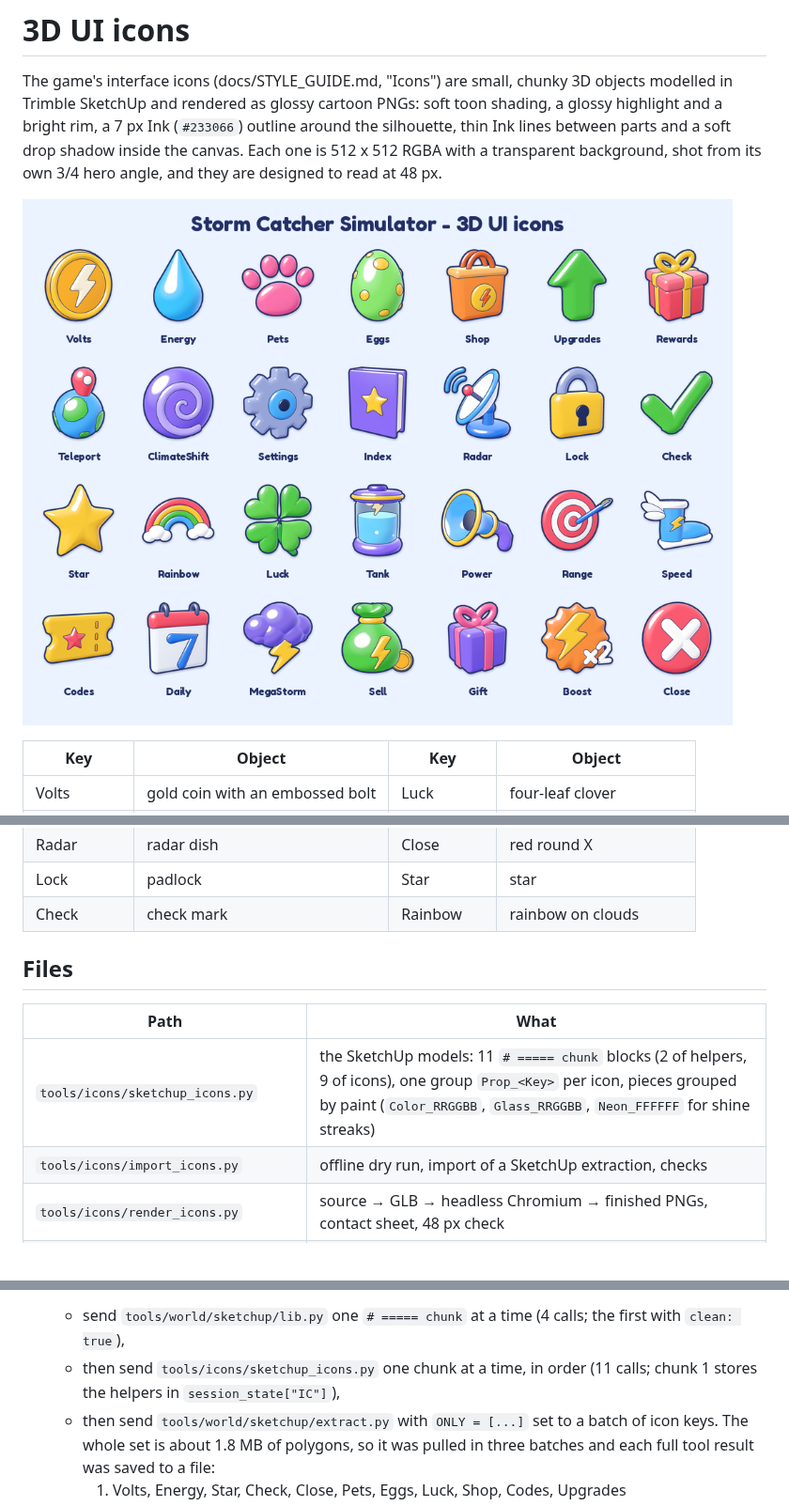
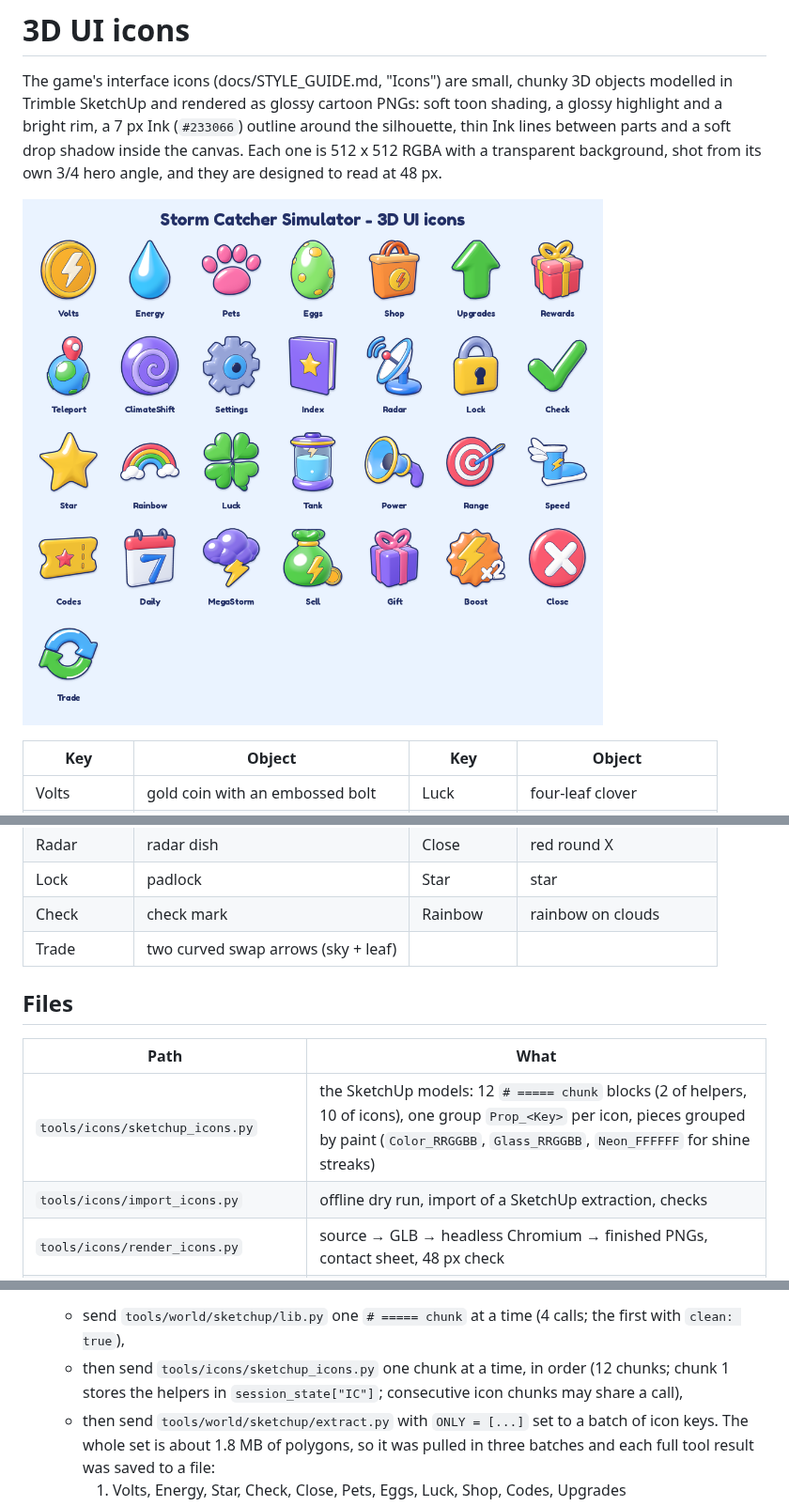
Before and after one commit to Psixa123/simulator, a Markdown page: tools/icons/README.md, 3 parts joined by grey strips. Shown at 94% size. Rendered like a GitHub page; pictures changed too: assets/ui/icons3d/_sheet.png; blank space fills up the shorter version.

```diff
--- a/tools/icons/README.md
+++ b/tools/icons/README.md
@@ -24,12 +24,13 @@ hero angle, and they are designed to read at 48 px.
 | Radar | radar dish | Close | red round X |
 | Lock | padlock | Star | star |
 | Check | check mark | Rainbow | rainbow on clouds |
+| Trade | two curved swap arrows (sky + leaf) | | |
 
 ## Files
 
 | Path | What |
 | --- | --- |
-| `tools/icons/sketchup_icons.py` | the SketchUp models: 11 `# ===== chunk` blocks (2 of helpers, 9 of icons), one group `Prop_<Key>` per icon, pieces grouped by paint (`Color_RRGGBB`, `Glass_RRGGBB`, `Neon_FFFFFF` for shine streaks) |
+| `tools/icons/sketchup_icons.py` | the SketchUp models: 12 `# ===== chunk` blocks (2 of helpers, 10 of icons), one group `Prop_<Key>` per icon, pieces grouped by paint (`Color_RRGGBB`, `Glass_RRGGBB`, `Neon_FFFFFF` for shine streaks) |
 | `tools/icons/import_icons.py` | offline dry run, import of a SketchUp extraction, checks |
 | `tools/icons/render_icons.py` | source → GLB → headless Chromium → finished PNGs, contact sheet, 48 px check |
 | `tools/icons/viewer.html` | three.js renderer: the shaded view next to a paint-id/depth pass |
@@ -87,8 +88,8 @@ Look tweaks that need no remodelling:
    `read_skill`). Then, with `build_model`:
    * send `tools/world/sketchup/lib.py` one `# ===== chunk` at a time (4 calls; the first with
      `clean: true`),
-   * then send `tools/icons/sketchup_icons.py` one chunk at a time, in order (11 calls; chunk 1 stores the
-     helpers in `session_state["IC"]`),
+   * then send `tools/icons/sketchup_icons.py` one chunk at a time, in order (12 chunks; chunk 1 stores the
+     helpers in `session_state["IC"]`; consecutive icon chunks may share a call),
    * then send `tools/world/sketchup/extract.py` with `ONLY = [...]` set to a batch of icon keys. The
      whole set is about 1.8 MB of polygons, so it was pulled in three batches and each full tool result
      was saved to a file:
```
Also changed, not shown: docs/STORE_LISTING.md (+1 -1 lines), assets/ui/icons3d/Trade.png (added), 15 other files.
